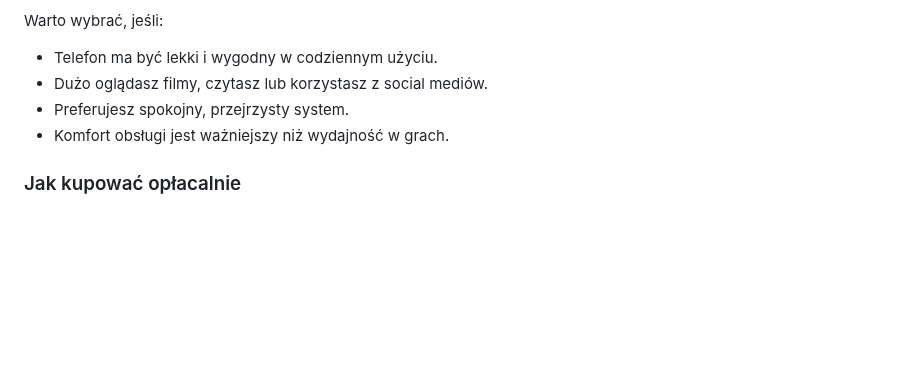
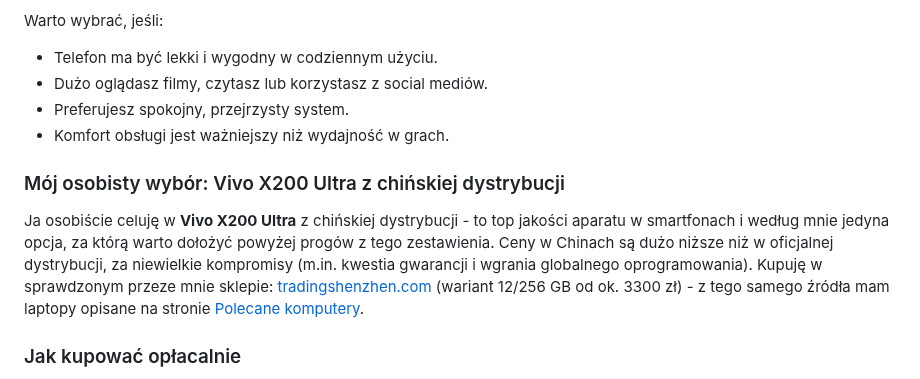
Before and after one commit to tomasz-kwietniewski/tomaszkwietniewski-pl, a Markdown page: content/strony/polecane-telefony.md, the part around the change. Rendered like a GitHub page; blank space fills up the shorter version.

Commit message:
tresc: Vivo X200 Ultra z chinskiej dystrybucji jako osobisty wybor (telefony)
Co-Authored-By: Claude Fable 5 <noreply@anthropic.com>

```diff
--- a/content/strony/polecane-telefony.md
+++ b/content/strony/polecane-telefony.md
@@ -124,6 +124,10 @@ typ: "strona"
 <li>Komfort obsługi jest ważniejszy niż wydajność w grach.</li>
 </ul>
 
+<h3>Mój osobisty wybór: Vivo X200 Ultra z chińskiej dystrybucji</h3>
+
+<p>Ja osobiście celuję w <strong>Vivo X200 Ultra</strong> z chińskiej dystrybucji - to top jakości aparatu w smartfonach i według mnie jedyna opcja, za którą warto dołożyć powyżej progów z tego zestawienia. Ceny w Chinach są dużo niższe niż w oficjalnej dystrybucji, za niewielkie kompromisy (m.in. kwestia gwarancji i wgrania globalnego oprogramowania). Kupuję w sprawdzonym przeze mnie sklepie: <a href="https://tradingshenzhen.com/en/vivo-x200-x200-pro-mini-x200-pro-x200-ultra" target="_blank" rel="noreferrer noopener">tradingshenzhen.com</a> (wariant 12/256 GB od ok. 3300 zł) - z tego samego źródła mam laptopy opisane na stronie <a href="/tematy/polecane-komputery/">Polecane komputery</a>.</p>
+
 <h3>Jak kupować opłacalnie</h3>
 
 <ul>
```
